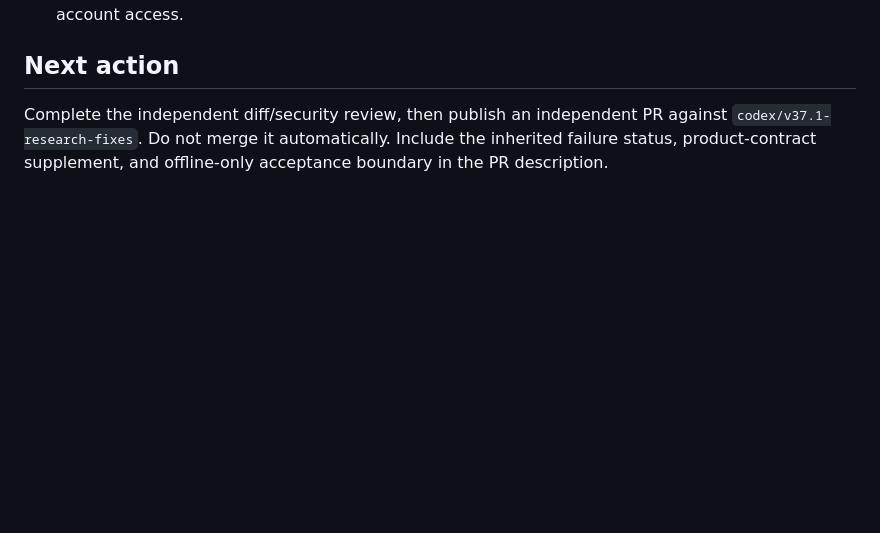
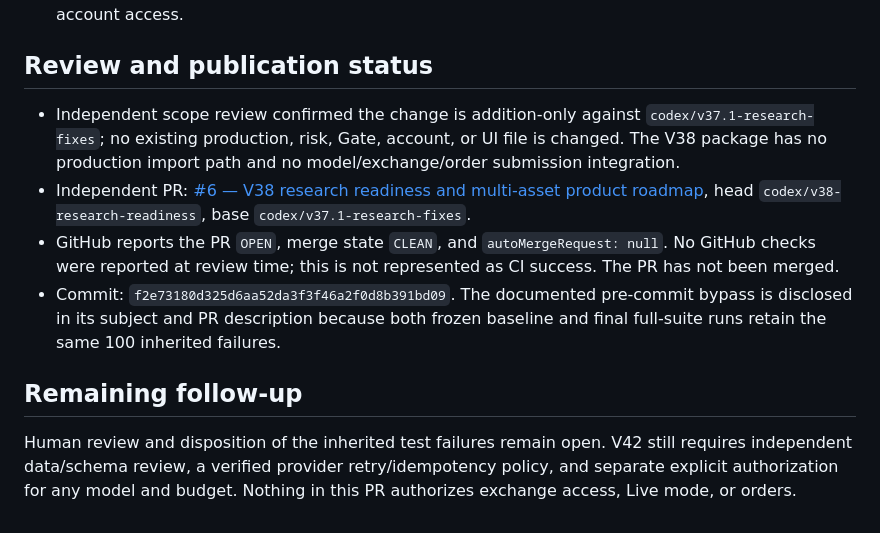
Before and after one commit to LJ0930l-beep/AI_Market_Analyst, a Markdown page: docs/audits/V38-V42-unattended-acceptance.md, the part around the change. GitHub-like rendering; blank space fills up the shorter version.

Commit message:
docs(v38): record PR review (100 baseline test failures)

```diff
--- a/docs/audits/V38-V42-unattended-acceptance.md
+++ b/docs/audits/V38-V42-unattended-acceptance.md
@@ -44,6 +44,13 @@ The requested long-term product contract is documented in `docs/plans/AI-Market-
 - Obtain separate explicit authorization for exact Gemini model, spend/token cap, sample set, prompt/schema versions, and stopping conditions.
 - Keep production Gate and all order routes isolated; no V38 evidence authorizes TestNet, Live, or account access.
 
-## Next action
+## Review and publication status
 
-Complete the independent diff/security review, then publish an independent PR against `codex/v37.1-research-fixes`. Do not merge it automatically. Include the inherited failure status, product-contract supplement, and offline-only acceptance boundary in the PR description.
+- Independent scope review confirmed the change is addition-only against `codex/v37.1-research-fixes`; no existing production, risk, Gate, account, or UI file is changed. The V38 package has no production import path and no model/exchange/order submission integration.
+- Independent PR: [#6 — V38 research readiness and multi-asset product roadmap](https://github.com/LJ0930l-beep/AI_Market_Analyst/pull/6), head `codex/v38-research-readiness`, base `codex/v37.1-research-fixes`.
+- GitHub reports the PR `OPEN`, merge state `CLEAN`, and `autoMergeRequest: null`. No GitHub checks were reported at review time; this is not represented as CI success. The PR has not been merged.
+- Commit: `f2e73180d325d6aa52da3f3f46a2f0d8b391bd09`. The documented pre-commit bypass is disclosed in its subject and PR description because both frozen baseline and final full-suite runs retain the same 100 inherited failures.
+
+## Remaining follow-up
+
+Human review and disposition of the inherited test failures remain open. V42 still requires independent data/schema review, a verified provider retry/idempotency policy, and separate explicit authorization for any model and budget. Nothing in this PR authorizes exchange access, Live mode, or orders.
```
